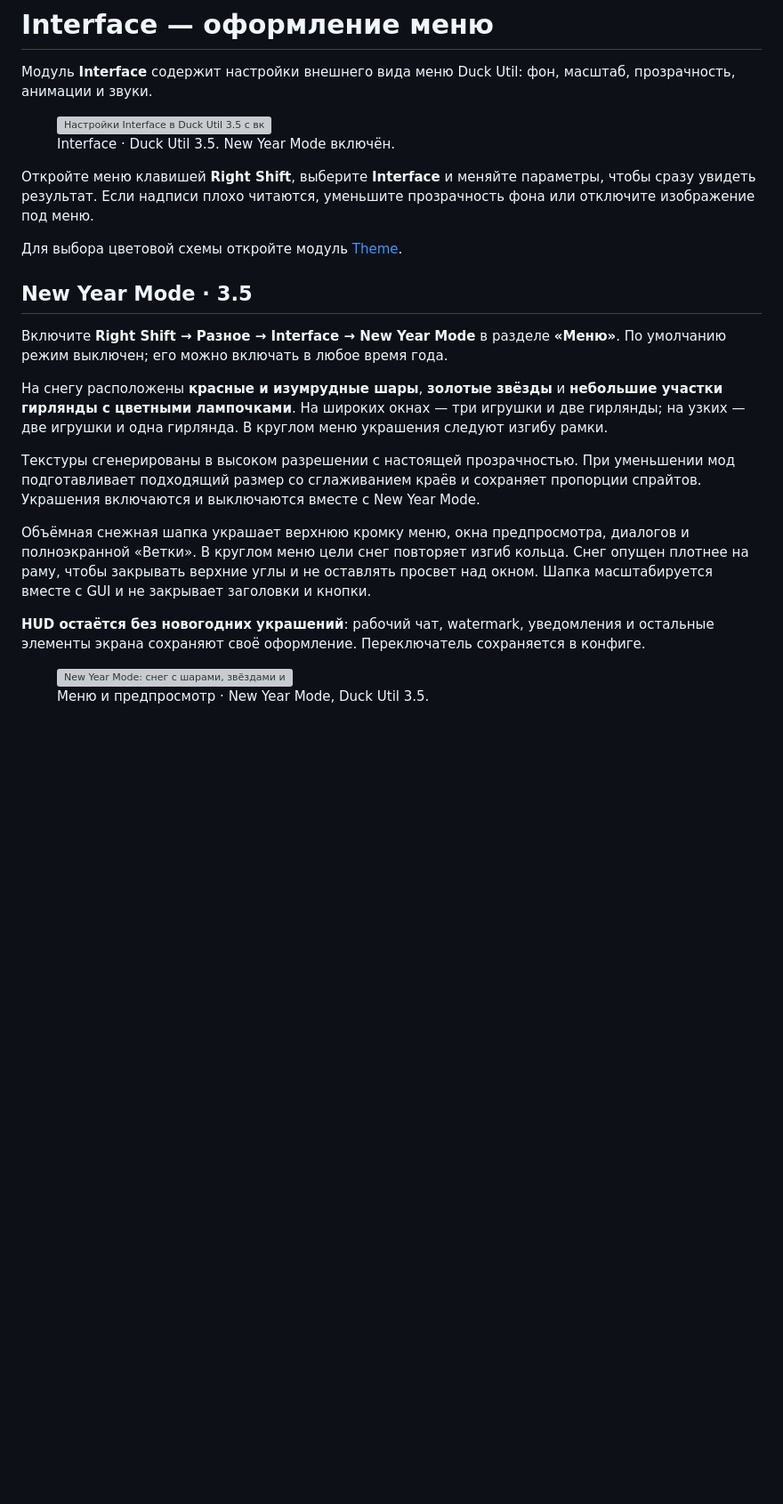
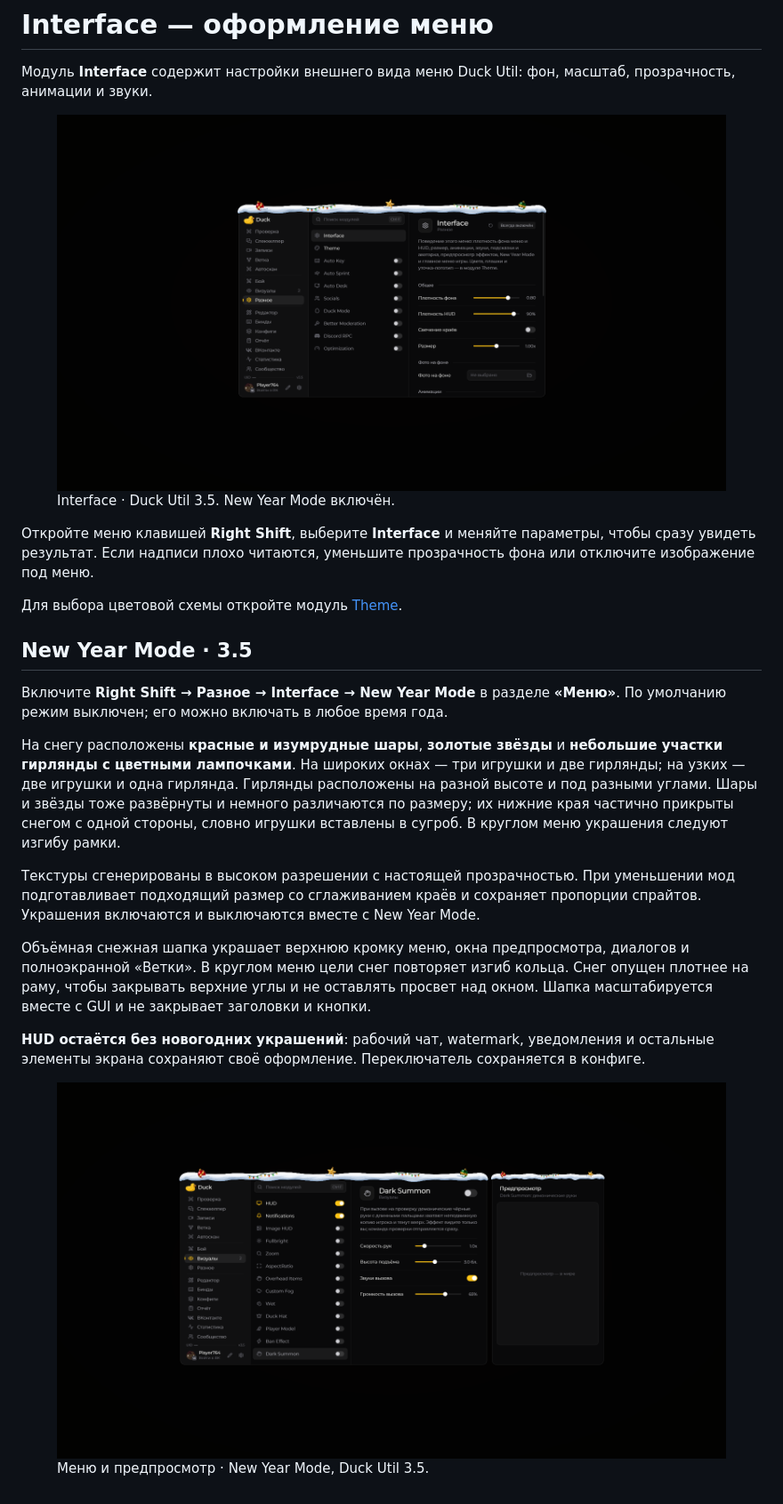
Before and after one commit to 1WTPT/duck-gitbook, a Markdown page: moduli/interface.md, the part around the change. Shown at 89% size. GitHub-like rendering; pictures changed too: .gitbook/assets/new-year-3.5-natural-menu.png (added), .gitbook/assets/new-year-3.5-natural-preview.png (added); blank space fills up the shorter version; grey boxes are pictures that could not be loaded.

Commit message:
GITBOOK-5: Duck Util 3.5 — естественная посадка новогодних украшений

```diff
--- a/moduli/interface.md
+++ b/moduli/interface.md
@@ -2,7 +2,7 @@
 
 Модуль **Interface** содержит настройки внешнего вида меню Duck Util: фон, масштаб, прозрачность, анимации и звуки.
 
-<figure><img src="../.gitbook/assets/new-year-3.5-ornaments-menu.png" alt="Настройки Interface в Duck Util 3.5 с включённым New Year Mode"><figcaption><p>Interface · Duck Util 3.5. New Year Mode включён.</p></figcaption></figure>
+<figure><img src="../.gitbook/assets/new-year-3.5-natural-menu.png" alt="Настройки Interface в Duck Util 3.5 с включённым New Year Mode"><figcaption><p>Interface · Duck Util 3.5. New Year Mode включён.</p></figcaption></figure>
 
 Откройте меню клавишей **Right Shift**, выберите **Interface** и меняйте параметры, чтобы сразу увидеть результат. Если надписи плохо читаются, уменьшите прозрачность фона или отключите изображение под меню.
 
@@ -12,7 +12,7 @@
 
 Включите **Right Shift → Разное → Interface → New Year Mode** в разделе **«Меню»**. По умолчанию режим выключен; его можно включать в любое время года.
 
-На снегу расположены **красные и изумрудные шары**, **золотые звёзды** и **небольшие участки гирлянды с цветными лампочками**. На широких окнах — три игрушки и две гирлянды; на узких — две игрушки и одна гирлянда. В круглом меню украшения следуют изгибу рамки.
+На снегу расположены **красные и изумрудные шары**, **золотые звёзды** и **небольшие участки гирлянды с цветными лампочками**. На широких окнах — три игрушки и две гирлянды; на узких — две игрушки и одна гирлянда. Гирлянды расположены на разной высоте и под разными углами. Шары и звёзды тоже развёрнуты и немного различаются по размеру; их нижние края частично прикрыты снегом с одной стороны, словно игрушки вставлены в сугроб. В круглом меню украшения следуют изгибу рамки.
 
 Текстуры сгенерированы в высоком разрешении с настоящей прозрачностью. При уменьшении мод подготавливает подходящий размер со сглаживанием краёв и сохраняет пропорции спрайтов. Украшения включаются и выключаются вместе с New Year Mode.
 
@@ -20,4 +20,4 @@
 
 **HUD остаётся без новогодних украшений**: рабочий чат, watermark, уведомления и остальные элементы экрана сохраняют своё оформление. Переключатель сохраняется в конфиге.
 
-<figure><img src="../.gitbook/assets/new-year-3.5-ornaments-preview.png" alt="New Year Mode: снег с шарами, звёздами и гирляндами на меню и окне предпросмотра"><figcaption><p>Меню и предпросмотр · New Year Mode, Duck Util 3.5.</p></figcaption></figure>
+<figure><img src="../.gitbook/assets/new-year-3.5-natural-preview.png" alt="Наклонённые игрушки частично вставлены в снег, гирлянды расположены под разными углами"><figcaption><p>Меню и предпросмотр · New Year Mode, Duck Util 3.5.</p></figcaption></figure>
```
Also changed, not shown: reference/changelog.md (+1 -1 lines), reference/screenshots.md (+4 -4 lines), .gitbook/assets/new-year-3.5-natural-dialog.png (added), .gitbook/assets/new-year-3.5-natural-wheel.png (added).
